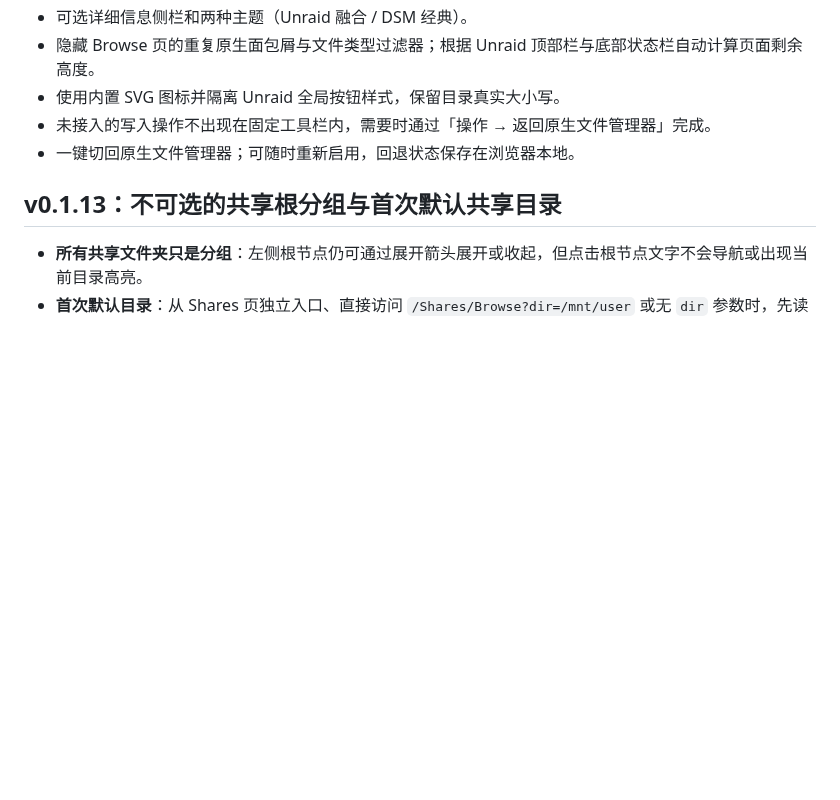
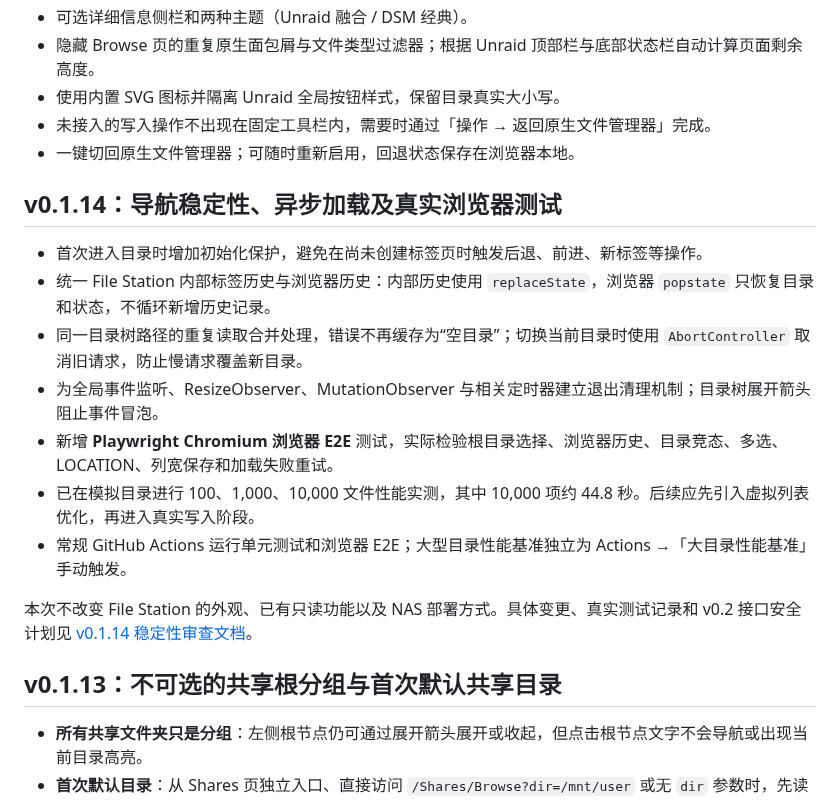
Before and after one commit to nukewarrior/unraid-file-station, a Markdown page: README.md, the part around the change. Rendered like a GitHub page; blank space fills up the shorter version.

Commit message:
docs: README 补充 v0.1.14 稳定性修复、E2E 与压力测试结果

```diff
--- a/README.md
+++ b/README.md
@@ -23,6 +23,17 @@
 - 未接入的写入操作不出现在固定工具栏内，需要时通过「操作 → 返回原生文件管理器」完成。
 - 一键切回原生文件管理器；可随时重新启用，回退状态保存在浏览器本地。
 
+## v0.1.14：导航稳定性、异步加载及真实浏览器测试
+
+- 首次进入目录时增加初始化保护，避免在尚未创建标签页时触发后退、前进、新标签等操作。
+- 统一 File Station 内部标签历史与浏览器历史：内部历史使用 `replaceState`，浏览器 `popstate` 只恢复目录和状态，不循环新增历史记录。
+- 同一目录树路径的重复读取合并处理，错误不再缓存为“空目录”；切换当前目录时使用 `AbortController` 取消旧请求，防止慢请求覆盖新目录。
+- 为全局事件监听、ResizeObserver、MutationObserver 与相关定时器建立退出清理机制；目录树展开箭头阻止事件冒泡。
+- 新增 **Playwright Chromium 浏览器 E2E** 测试，实际检验根目录选择、浏览器历史、目录竞态、多选、LOCATION、列宽保存和加载失败重试。
+- 已在模拟目录进行 100、1,000、10,000 文件性能实测，其中 10,000 项约 44.8 秒。后续应先引入虚拟列表优化，再进入真实写入阶段。
+- 常规 GitHub Actions 运行单元测试和浏览器 E2E；大型目录性能基准独立为 Actions →「大目录性能基准」手动触发。
+
+本次不改变 File Station 的外观、已有只读功能以及 NAS 部署方式。具体变更、真实测试记录和 v0.2 接口安全计划见 [v0.1.14 稳定性审查文档](docs/v0.1.14-stability.md)。
 ## v0.1.13：不可选的共享根分组与首次默认共享目录
 
 - **所有共享文件夹只是分组**：左侧根节点仍可通过展开箭头展开或收起，但点击根节点文字不会导航或出现当前目录高亮。
```
